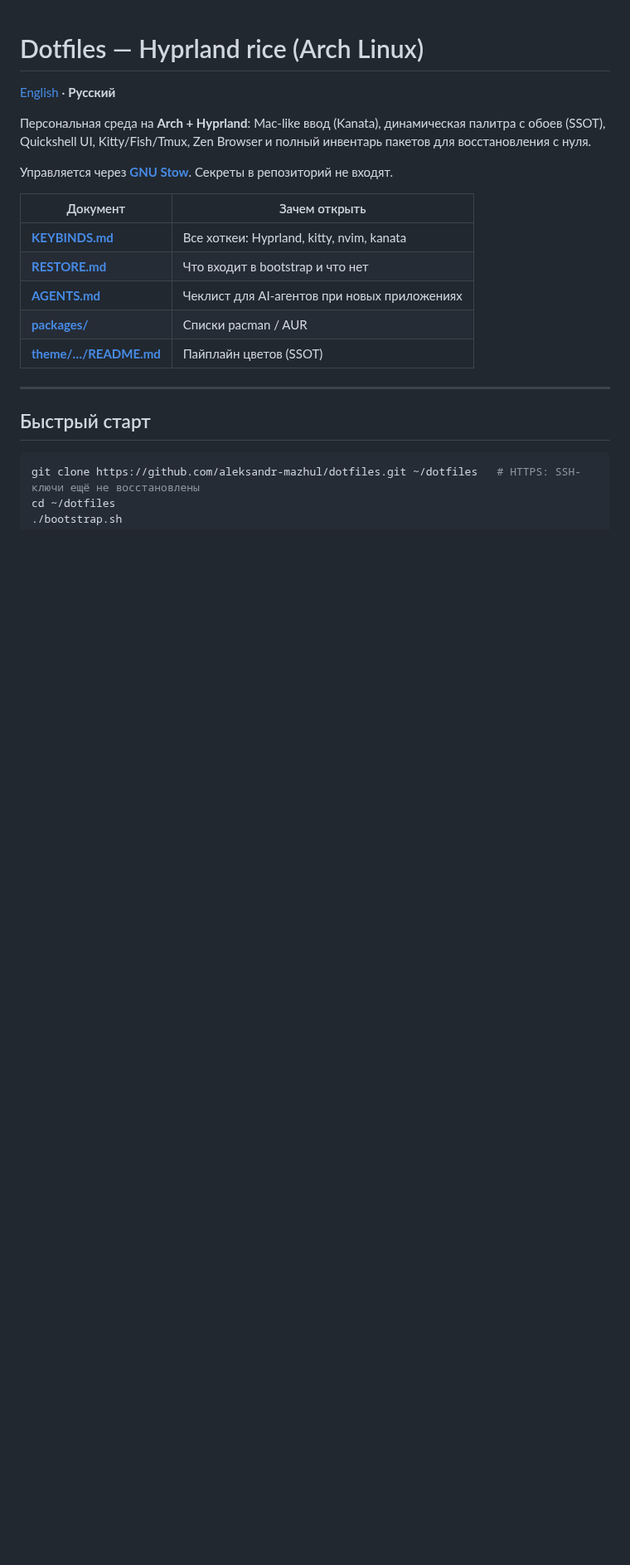
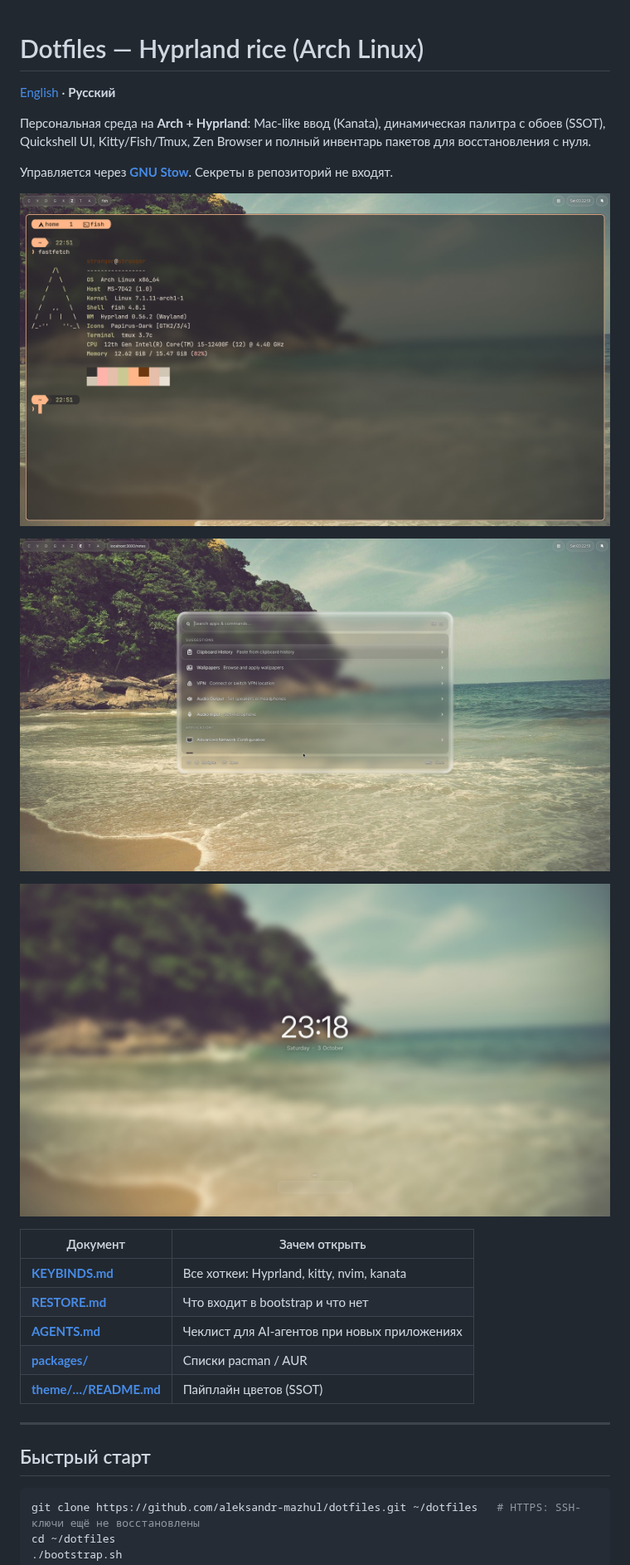
Before and after one commit to aleksandr-mazhul/dotfiles, a Markdown page: README.ru.md, the part around the change. Shown at 83% size. Rendered like a GitHub page; pictures changed too: docs/screenshots/desktop.jpg (added), docs/screenshots/launcher.jpg (added), docs/screenshots/lock.jpg (added); blank space fills up the shorter version.

Commit message:
docs: show the desktop, launcher, and lock screen (#19)
The README described the rice without a picture of it. These
three frames are the bar, the launcher, and the lock screen.

```diff
--- a/README.ru.md
+++ b/README.ru.md
@@ -5,6 +5,12 @@
 Персональная среда на **Arch + Hyprland**: Mac-like ввод (Kanata), динамическая палитра с обоев (SSOT), Quickshell UI, Kitty/Fish/Tmux, Zen Browser и полный инвентарь пакетов для восстановления с нуля.
 
 Управляется через **[GNU Stow](https://www.gnu.org/software/stow/)**. Секреты в репозиторий не входят.
+
+![Стол: бар Quickshell и Kitty](docs/screenshots/desktop.jpg)
+
+![Лаунчер](docs/screenshots/launcher.jpg)
+
+![Экран блокировки](docs/screenshots/lock.jpg)
 
 | Документ | Зачем открыть |
 | --- | --- |
```
Also changed, not shown: 1 other file.
